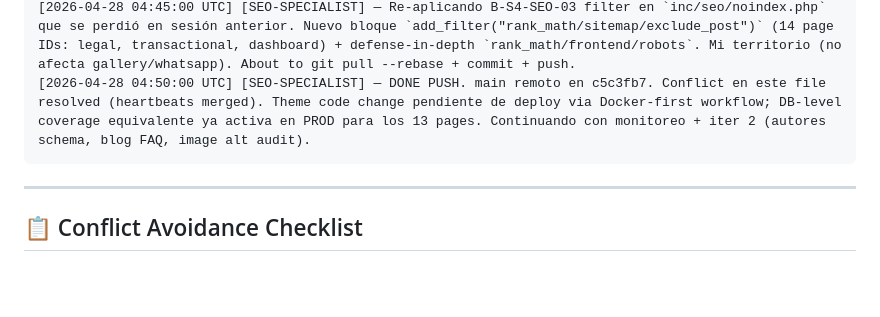
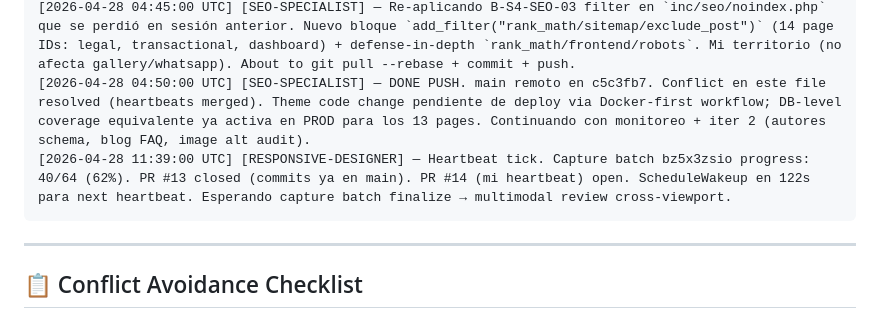
Before and after one commit to alefvaras/akibara-v2, a Markdown page: AGENTS-COORDINATION.md, the part around the change. GitHub-like rendering; blank space fills up the shorter version.

Commit message:
docs(coord): heartbeat 11:39 — capture 62%
Co-Authored-By: Claude Opus 4.7 (1M context) <noreply@anthropic.com>

````diff
--- a/AGENTS-COORDINATION.md
+++ b/AGENTS-COORDINATION.md
@@ -77,6 +77,7 @@ Format: `[YYYY-MM-DD HH:MM:SS UTC] [AGENT-NAME] — actividad actual + files que
 [2026-04-28 04:35:00 UTC] [SEO-SPECIALIST] — Sprint 4 SEO autonomous loop COMPLETO. Commit c0afdab ya en main remoto. Files mi territorio (`inc/seo/**` + `seo_optimization_log.md`). PROD DB-level changes vía MCP/wp-cli (sin deploy de código): 13 pages noindex,follow, 8 brand pages title/desc/keyword optimizados, 5 product_cat optimizados (manhwa/seinen/shonen/shojo/comics), home + /nosotros/ defocused, 1368 productos rich_snippet=book, 1401 productos focus_keyword, 5 redirects 301 nuevos. Branches: feat/seo-sprint-4-clean (sólo mi commit). Loop tick 1 verificado live con cache-bust.
 [2026-04-28 04:45:00 UTC] [SEO-SPECIALIST] — Re-aplicando B-S4-SEO-03 filter en `inc/seo/noindex.php` que se perdió en sesión anterior. Nuevo bloque `add_filter("rank_math/sitemap/exclude_post")` (14 page IDs: legal, transactional, dashboard) + defense-in-depth `rank_math/frontend/robots`. Mi territorio (no afecta gallery/whatsapp). About to git pull --rebase + commit + push.
 [2026-04-28 04:50:00 UTC] [SEO-SPECIALIST] — DONE PUSH. main remoto en c5c3fb7. Conflict en este file resolved (heartbeats merged). Theme code change pendiente de deploy via Docker-first workflow; DB-level coverage equivalente ya activa en PROD para los 13 pages. Continuando con monitoreo + iter 2 (autores schema, blog FAQ, image alt audit).
+[2026-04-28 11:39:00 UTC] [RESPONSIVE-DESIGNER] — Heartbeat tick. Capture batch bz5x3zsio progress: 40/64 (62%). PR #13 closed (commits ya en main). PR #14 (mi heartbeat) open. ScheduleWakeup en 122s para next heartbeat. Esperando capture batch finalize → multimodal review cross-viewport.
 ```
 
 ---
````
